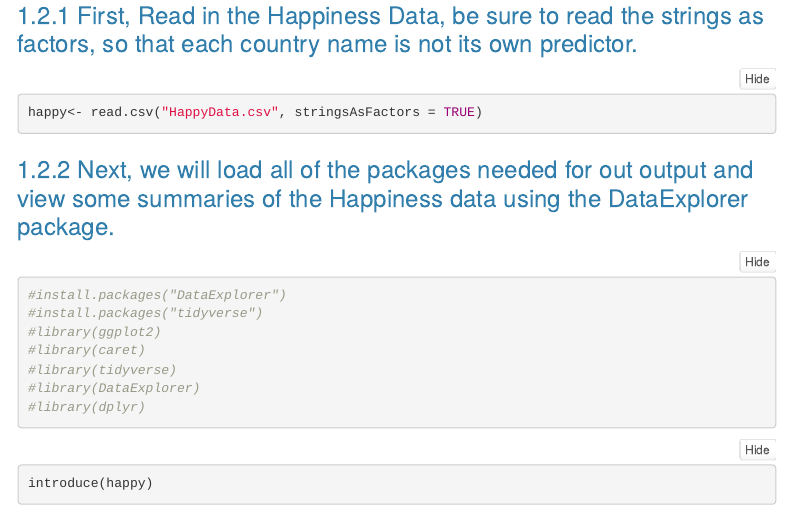
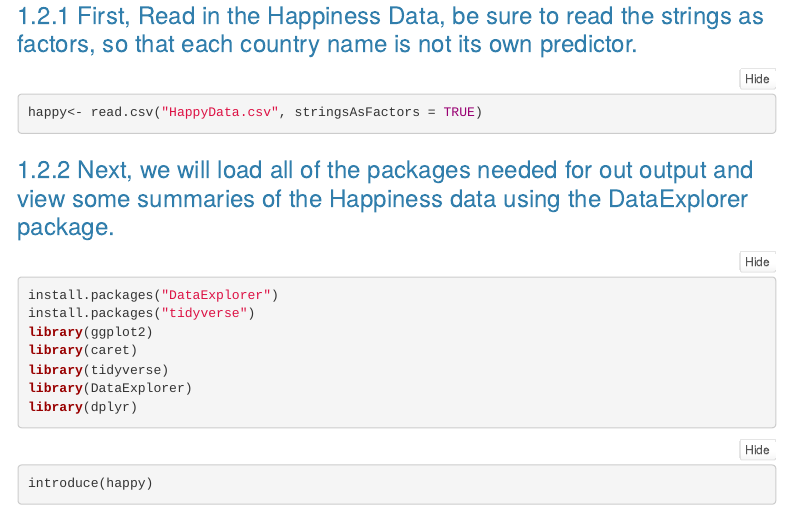
Before and after one commit to clairelinn/ISA-616, an R Markdown document (AnalyticsWorkflowProj/Happiness Analysis.Rmd): the page in a window 1100 px wide, from 430 px down. Rendered offline with R 4.5, knitr and Pandoc, with nearby package versions; some code elsewhere in the file could not run offline; a font, style sheet, LaTeX package, included part or bibliography that could not be used is replaced or left out; menus at the side of the page are left out; common packages that the code uses without loading them are loaded.

````diff
--- a/AnalyticsWorkflowProj/Happiness Analysis.Rmd
+++ b/AnalyticsWorkflowProj/Happiness Analysis.Rmd
@@ -39,13 +39,13 @@
 
 ```{r}
 
-#install.packages("DataExplorer")
-#install.packages("tidyverse")
-#library(ggplot2)
-#library(caret)
-#library(tidyverse)
-#library(DataExplorer)
-#library(dplyr)
+install.packages("DataExplorer")
+install.packages("tidyverse")
+library(ggplot2)
+library(caret)
+library(tidyverse)
+library(DataExplorer)
+library(dplyr)
 
 ```
 
````
Also changed, not shown: AnalyticsWorkflowProj/ISA 616.R (+4 -7 lines), AnalyticsWorkflowProj/.RData, MSBA Information Sessions.jpg (deleted), str_plot (1).png (deleted), 5 other files.
